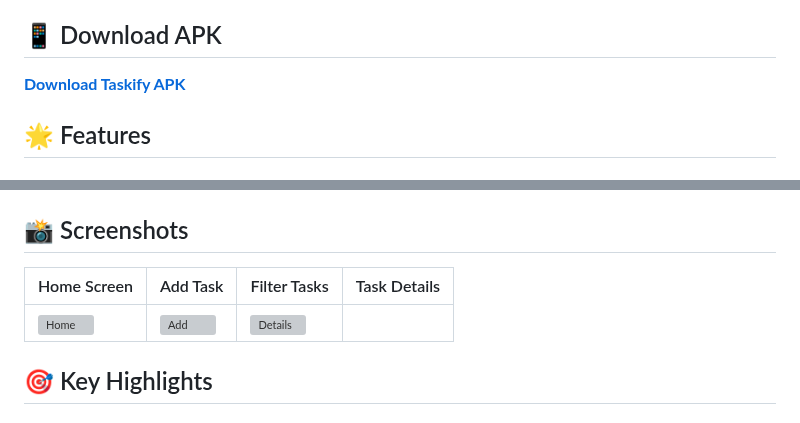
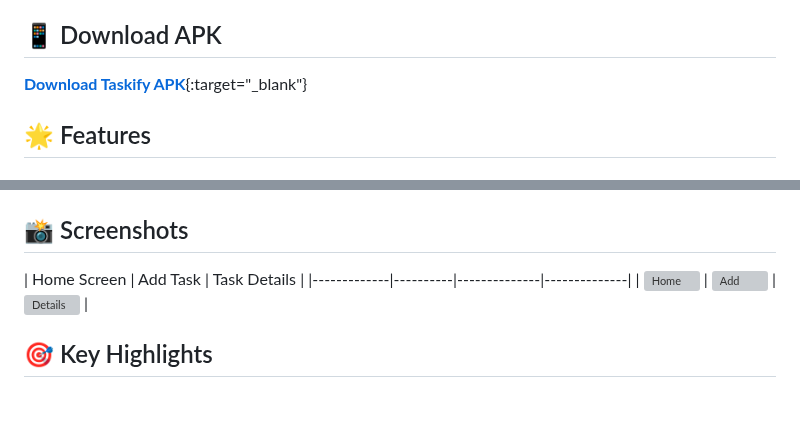
Before and after one commit to dexterTalha/taskify, a Markdown page: README.md, 2 parts joined by grey strips. GitHub-like rendering; grey boxes are pictures that could not be loaded.

Commit message:
screenshot and apk added

```diff
--- a/README.md
+++ b/README.md
@@ -4,7 +4,7 @@ A beautiful and feature-rich to-do manager app built with Flutter, implementing
 
 ## 📱 Download APK
 
-[**Download Taskify APK**](https://drive.google.com/file/d/1zReTSQuG0jzhDU9kNtaTckkHuCak7VSY/view?usp=sharing)
+[**Download Taskify APK**](https://drive.google.com/file/d/1zReTSQuG0jzhDU9kNtaTckkHuCak7VSY/view?usp=sharing){:target="_blank"}
 
 ## 🌟 Features
 
@@ -164,7 +164,7 @@ taskify/
 
 ## 📸 Screenshots
 
-| Home Screen | Add Task | Filter Tasks | Task Details |
+| Home Screen | Add Task | Task Details |
 |-------------|----------|--------------|--------------|
 | ![Home](screenshots/home.png) | ![Add](screenshots/add.png) | ![Details](screenshots/details.png) |
 
```
